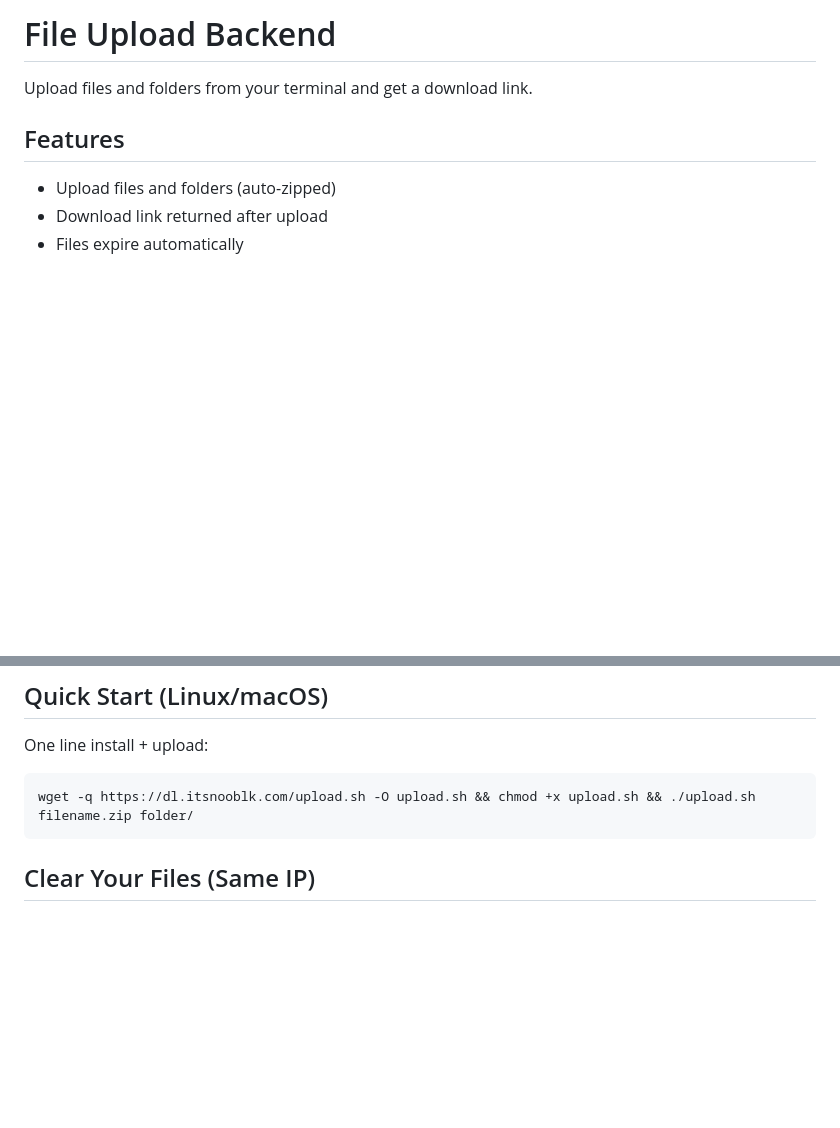
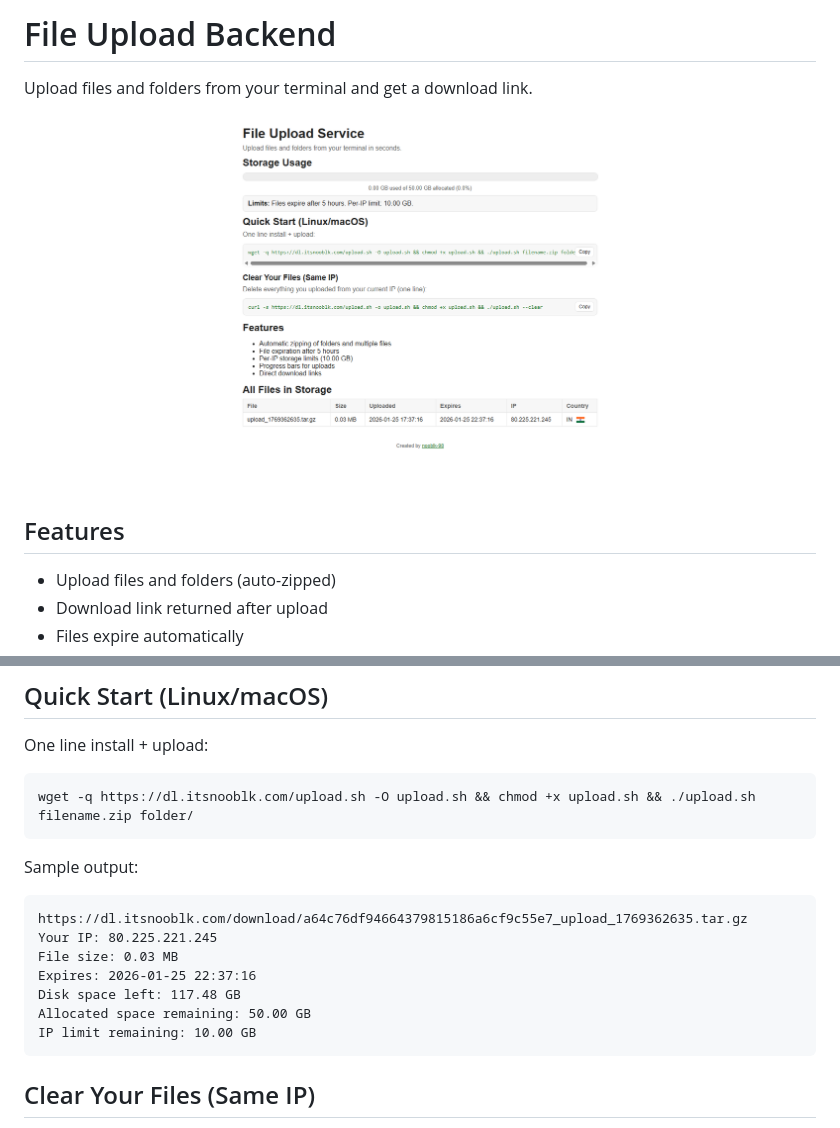
Before and after one commit to nooblk-98/temp-file-share, a Markdown page: README.md, 2 parts joined by grey strips. Rendered like a GitHub page; pictures changed too: images/ui.png (added); blank space fills up the shorter version.

````diff
--- a/README.md
+++ b/README.md
@@ -1,6 +1,8 @@
 # File Upload Backend
 
 Upload files and folders from your terminal and get a download link.
+
+![UI Screenshot](images/ui.png)
 
 ## Features
 
@@ -16,6 +18,17 @@ Upload files and folders from your terminal and get a download link.
 One line install + upload:
 ```bash
 wget -q https://dl.itsnooblk.com/upload.sh -O upload.sh && chmod +x upload.sh && ./upload.sh filename.zip folder/
+```
+
+Sample output:
+```text
+https://dl.itsnooblk.com/download/a64c76df94664379815186a6cf9c55e7_upload_1769362635.tar.gz
+Your IP: 80.225.221.245
+File size: 0.03 MB
+Expires: 2026-01-25 22:37:16
+Disk space left: 117.48 GB
+Allocated space remaining: 50.00 GB
+IP limit remaining: 10.00 GB
 ```
 
 ## Clear Your Files (Same IP)
````
Also changed, not shown: CONTRIBUTING.md (deleted, +0 -34 lines), DEVELOPMENT.md (deleted, +0 -54 lines).
